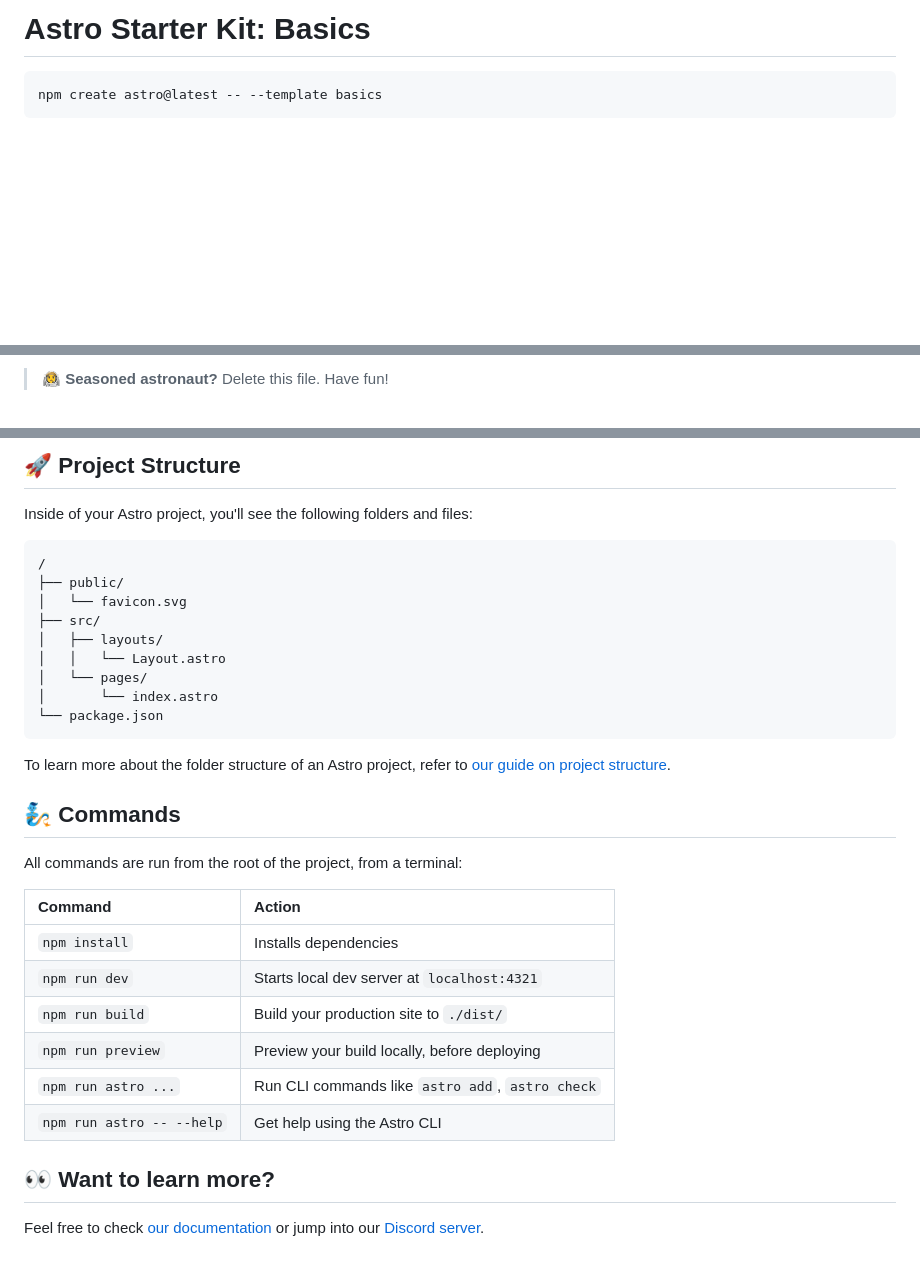
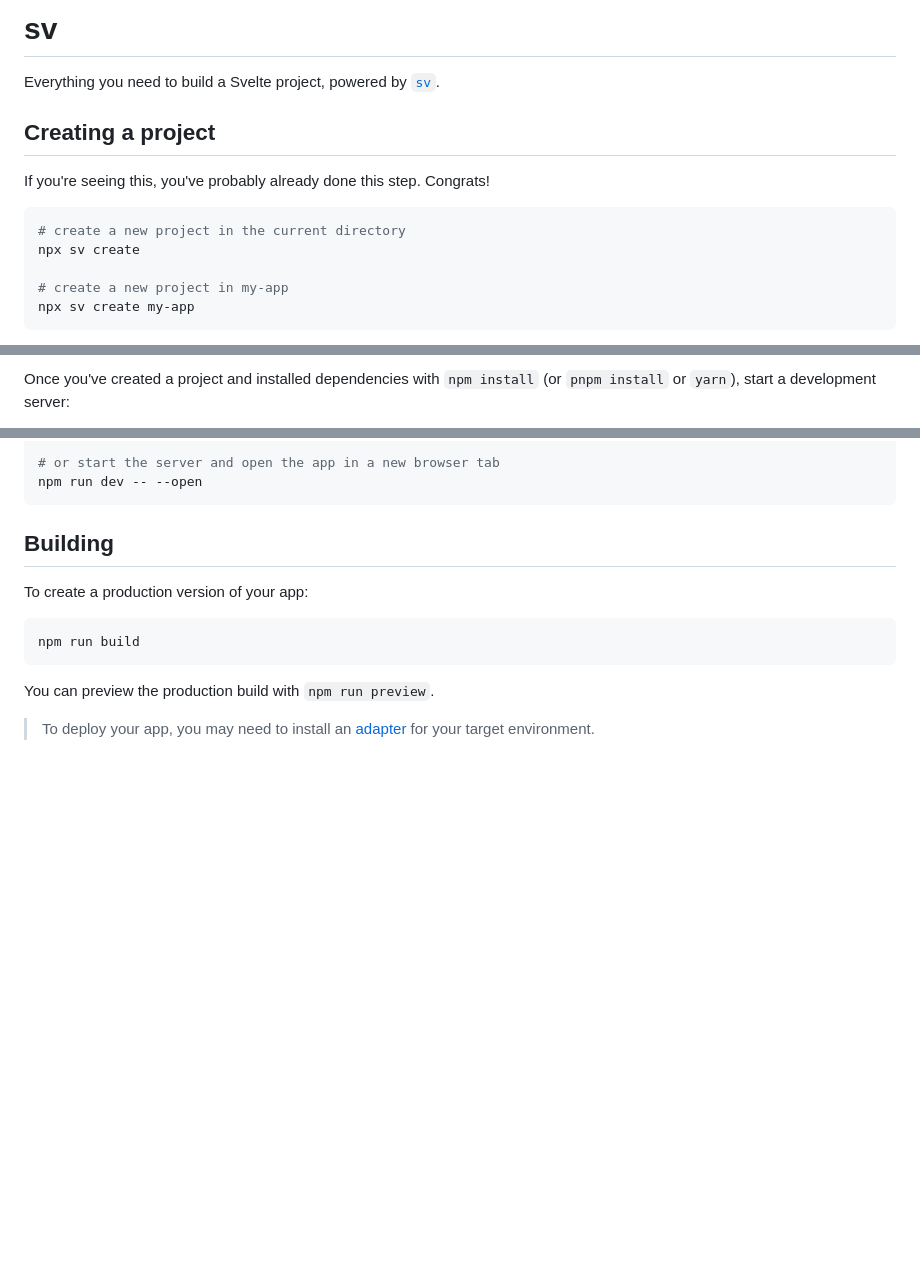
Before and after one commit to realmbs/realmbs.github.io, a Markdown page: README.md, 3 parts joined by grey strips. GitHub-like rendering; blank space fills up the shorter version.

Commit message:
flattened project > move to repo root

````diff
--- a/README.md
+++ b/README.md
@@ -1,6 +1,16 @@
-# Astro Starter Kit: Basics
+# sv
 
-```sh
-npm create astro@latest -- --template basics
+Everything you need to build a Svelte project, powered by [`sv`](https://github.com/sveltejs/cli).
+
+## Creating a project
+
+If you're seeing this, you've probably already done this step. Congrats!
+
+```bash
+# create a new project in the current directory
+npx sv create
+
+# create a new project in my-app
+npx sv create my-app
 ```
 
@@ -10,3 +18,3 @@ npm create astro@latest -- --template basics
 
-> 🧑‍🚀 **Seasoned astronaut?** Delete this file. Have fun!
+Once you've created a project and installed dependencies with `npm install` (or `pnpm install` or `yarn`), start a development server:
 
@@ -14,35 +23,16 @@ npm create astro@latest -- --template basics
 
-## 🚀 Project Structure
-
-Inside of your Astro project, you'll see the following folders and files:
-
-```text
-/
-├── public/
-│   └── favicon.svg
-├── src/
-│   ├── layouts/
-│   │   └── Layout.astro
-│   └── pages/
-│       └── index.astro
-└── package.json
+# or start the server and open the app in a new browser tab
+npm run dev -- --open
 ```
 
-To learn more about the folder structure of an Astro project, refer to [our guide on project structure](https://docs.astro.build/en/basics/project-structure/).
+## Building
 
-## 🧞 Commands
+To create a production version of your app:
 
-All commands are run from the root of the project, from a terminal:
+```bash
+npm run build
+```
 
-| Command                   | Action                                           |
-| :------------------------ | :----------------------------------------------- |
-| `npm install`             | Installs dependencies                            |
-| `npm run dev`             | Starts local dev server at `localhost:4321`      |
-| `npm run build`           | Build your production site to `./dist/`          |
-| `npm run preview`         | Preview your build locally, before deploying     |
-| `npm run astro ...`       | Run CLI commands like `astro add`, `astro check` |
-| `npm run astro -- --help` | Get help using the Astro CLI                     |
+You can preview the production build with `npm run preview`.
 
-## 👀 Want to learn more?
-
-Feel free to check [our documentation](https://docs.astro.build) or jump into our [Discord server](https://astro.build/chat).
+> To deploy your app, you may need to install an [adapter](https://svelte.dev/docs/kit/adapters) for your target environment.
````
Also changed, not shown: other parts of README.md (+3 -4 lines), static/favicon.png (added), 18 other files.
